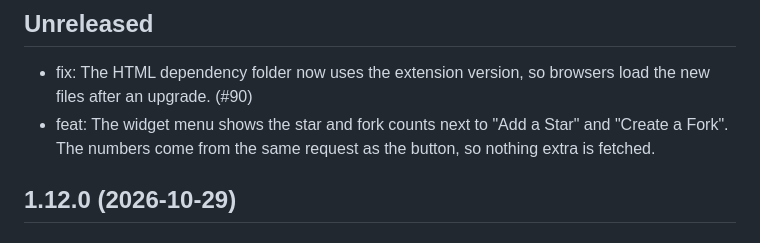
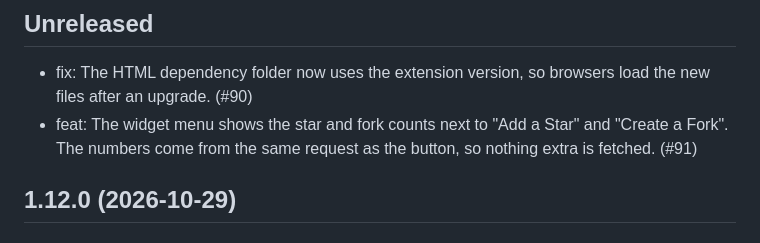
Before and after one commit to mcanouil/quarto-gitlink, a Markdown page: CHANGELOG.md, the part around the change. Drawn GitHub-style.

Commit message:
docs: add the pull request reference to the changelog
[skip ci]

```diff
--- a/CHANGELOG.md
+++ b/CHANGELOG.md
@@ -3,7 +3,7 @@
 ## Unreleased
 
 - fix: The HTML dependency folder now uses the extension version, so browsers load the new files after an upgrade. (#90)
-- feat: The widget menu shows the star and fork counts next to "Add a Star" and "Create a Fork". The numbers come from the same request as the button, so nothing extra is fetched.
+- feat: The widget menu shows the star and fork counts next to "Add a Star" and "Create a Fork". The numbers come from the same request as the button, so nothing extra is fetched. (#91)
 
 ## 1.12.0 (2026-10-29)
 
```
